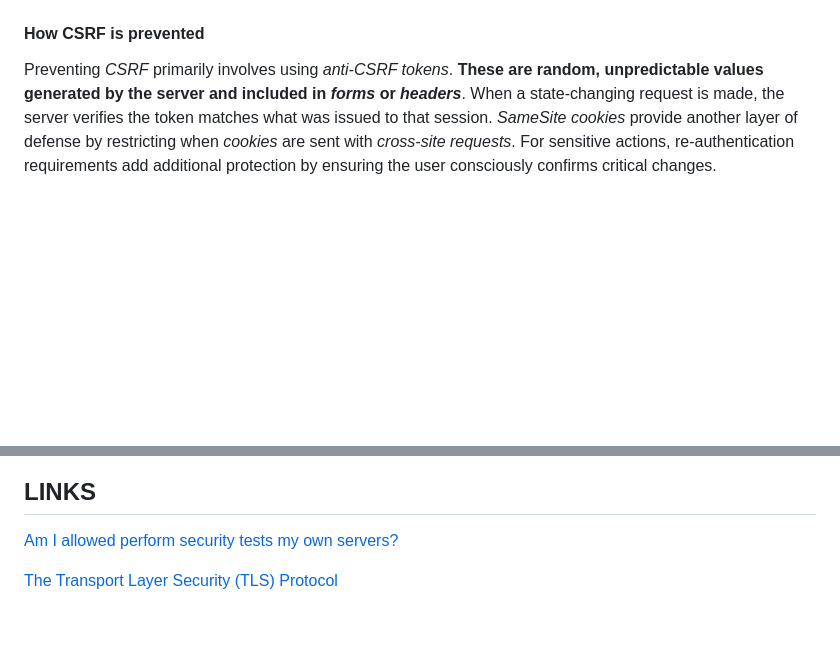
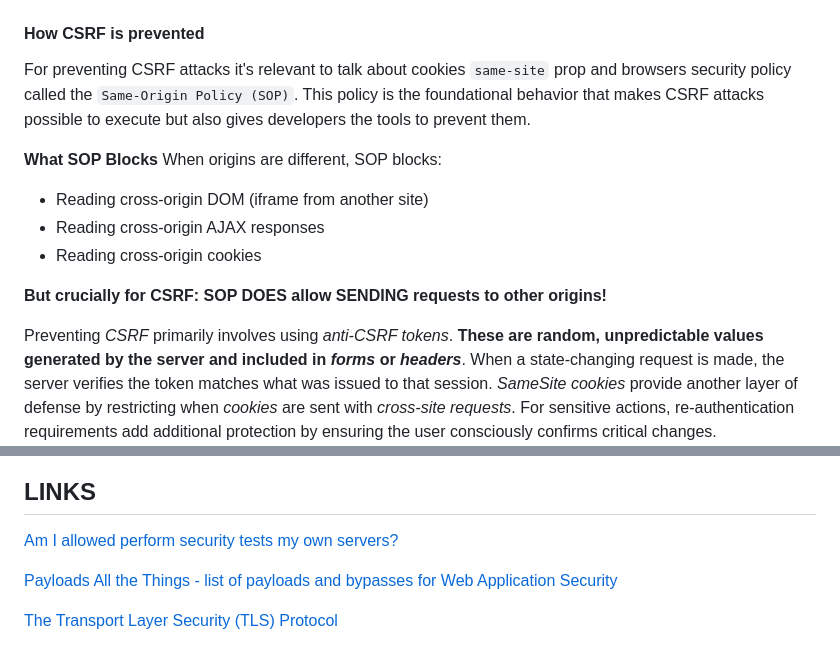
Before and after one commit to realkoder/soft-dev-02-web-sec, a Markdown page: README.md, 2 parts joined by grey strips. GitHub-like rendering; blank space fills up the shorter version.

```diff
--- a/README.md
+++ b/README.md
@@ -219,6 +219,18 @@ privileges.
 
 #### How CSRF is prevented
 
+For preventing CSRF attacks it's relevant to talk about cookies `same-site` prop and
+browsers security policy called the `Same-Origin Policy (SOP)`.
+This policy is the foundational behavior that makes CSRF attacks possible to execute
+but also gives developers the tools to prevent them.
+
+**What SOP Blocks** When origins are different, SOP blocks:
+- Reading cross-origin DOM (iframe from another site)
+- Reading cross-origin AJAX responses
+- Reading cross-origin cookies
+
+**But crucially for CSRF: SOP DOES allow SENDING requests to other origins!**
+
 Preventing _CSRF_ primarily involves using _anti-CSRF tokens_.
 **These are random, unpredictable values generated by the server and included in _forms_ or _headers_**.
 When a state-changing request is made, the server verifies the token matches what was issued to that session.
@@ -384,4 +396,6 @@ Automates requests and helps validate backend functionality.
 
 [Am I allowed perform security tests my own servers?](https://www.linode.com/community/questions/24329/am-i-allowed-perform-security-tests-my-own-servers)
 
+[Payloads All the Things - list of payloads and bypasses for Web Application Security](https://github.com/swisskyrepo/PayloadsAllTheThings)
+
 [The Transport Layer Security (TLS) Protocol](https://datatracker.ietf.org/doc/html/rfc5246)
```
